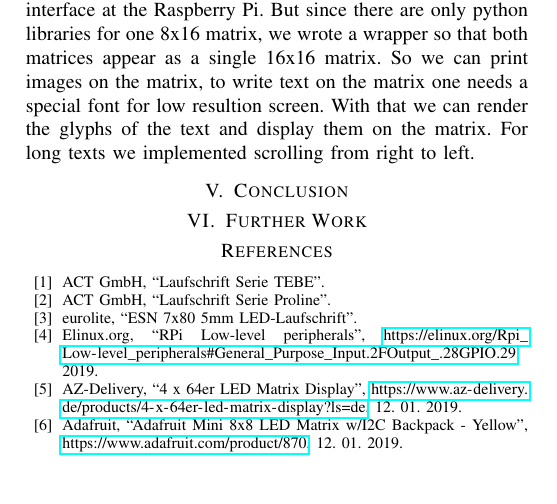
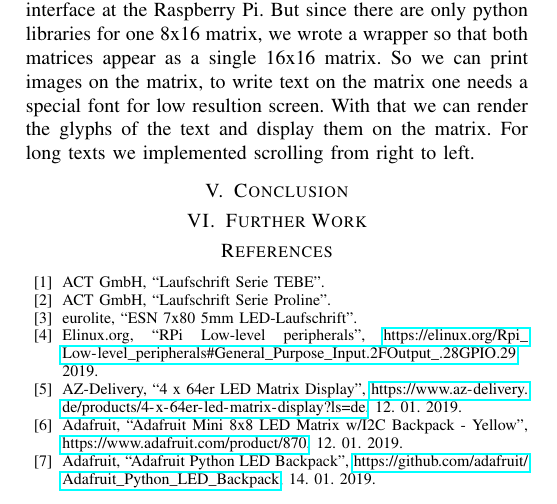
Before and after one commit to DanielHipp/mobileComputing_Raspberry, a LaTeX paper (docs/MobileComputing-Paper.tex): part of page 3 of 3, cut so that both start at the same text. Compiled offline with pdfLaTeX; a missing font is replaced by an installed copy or a similar font; a LaTeX package or settings file that is missing is left out.

Commit message:
Adding Bibliography for Adafruit library

```diff
--- a/docs/MobileComputing-Paper.tex
+++ b/docs/MobileComputing-Paper.tex
@@ -163,5 +163,10 @@ After that step both matrices can be used at the same I\textsuperscript{2}C inte
   ``Adafruit Mini 8x8 LED Matrix w/I2C Backpack - Yellow'',
   \url{https://www.adafruit.com/product/870},
   12. 01. 2019.
+\bibitem{ledlibrary}
+  Adafruit,
+  ``Adafruit Python LED Backpack'',
+  \url{https://github.com/adafruit/Adafruit_Python_LED_Backpack},
+  14. 01. 2019.
 \end{thebibliography}
 \end{document}
```
